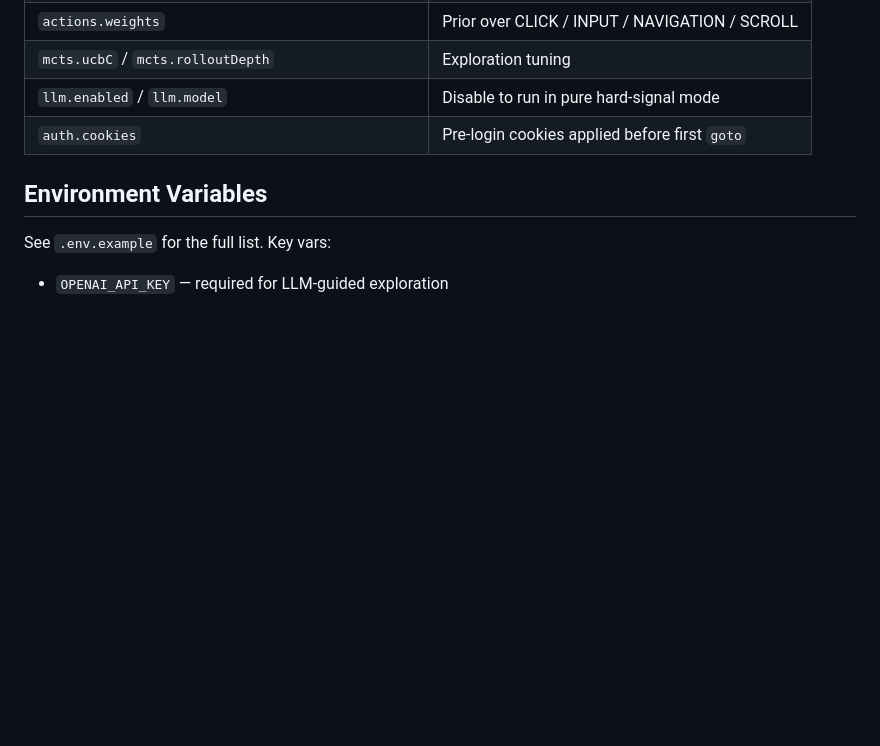
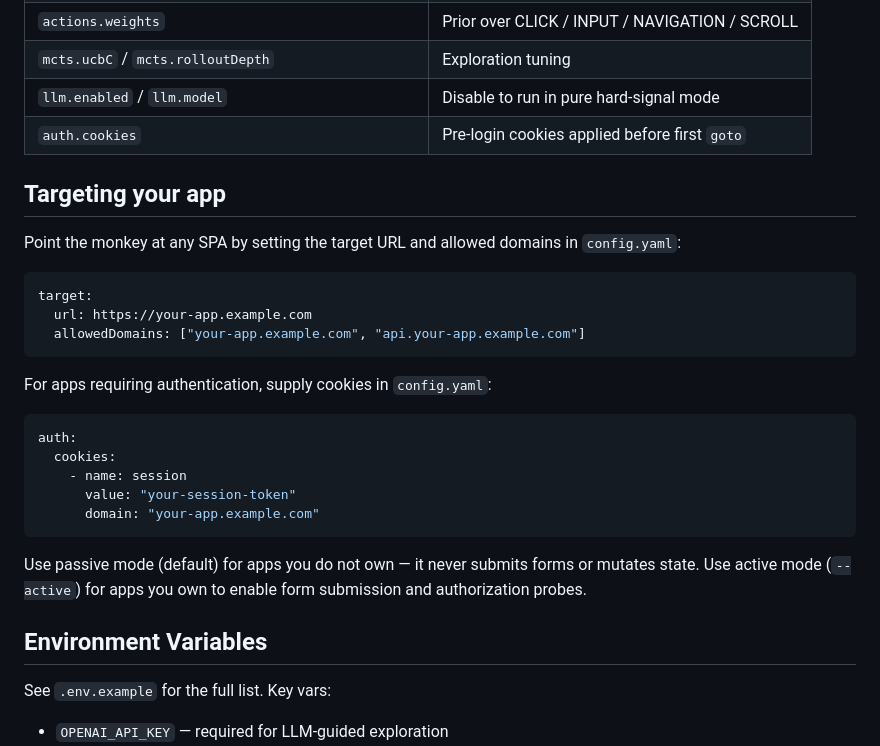
Before and after one commit to AngelGalindo7/Stochastic-Monkey, a Markdown page: README.md, the part around the change. GitHub-like rendering; blank space fills up the shorter version.

Commit message:
docs(infra): add Targeting your app section with generic SPA config examples

````diff
--- a/README.md
+++ b/README.md
@@ -61,6 +61,28 @@ Edit `config.yaml`:
 | `llm.enabled` / `llm.model` | Disable to run in pure hard-signal mode |
 | `auth.cookies` | Pre-login cookies applied before first `goto` |
 
+## Targeting your app
+
+Point the monkey at any SPA by setting the target URL and allowed domains in `config.yaml`:
+
+```yaml
+target:
+  url: https://your-app.example.com
+  allowedDomains: ["your-app.example.com", "api.your-app.example.com"]
+```
+
+For apps requiring authentication, supply cookies in `config.yaml`:
+
+```yaml
+auth:
+  cookies:
+    - name: session
+      value: "your-session-token"
+      domain: "your-app.example.com"
+```
+
+Use passive mode (default) for apps you do not own — it never submits forms or mutates state. Use active mode (`--active`) for apps you own to enable form submission and authorization probes.
+
 ## Environment Variables
 
 See `.env.example` for the full list. Key vars:
````
